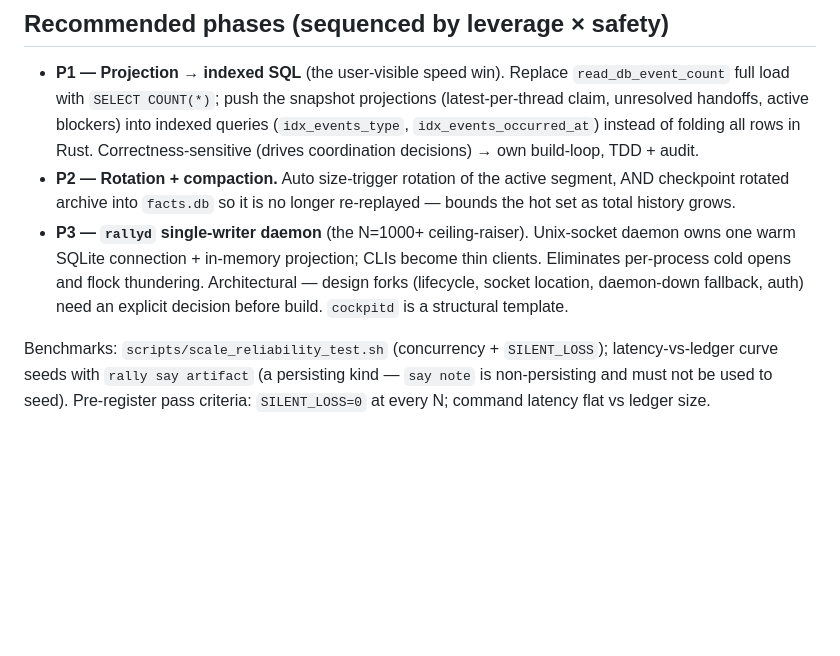
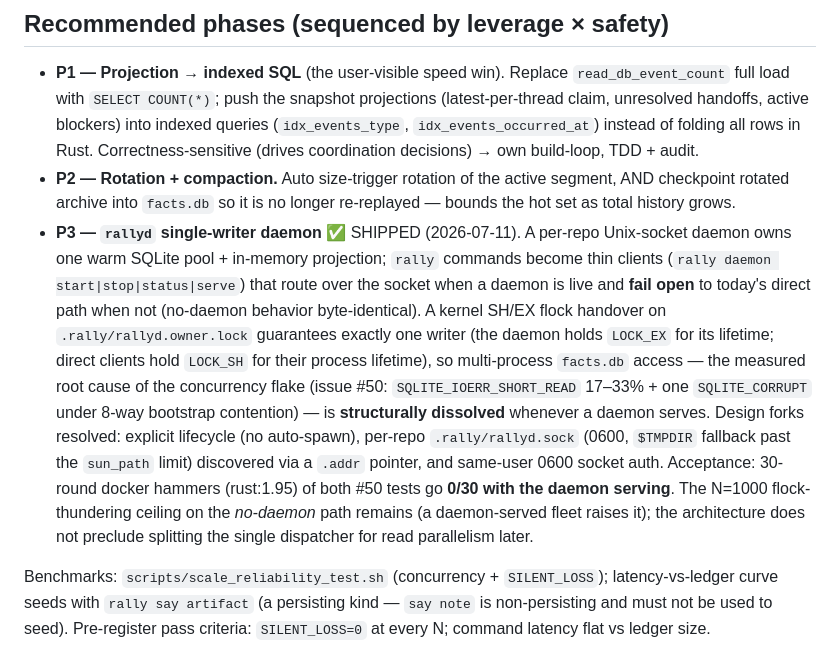
Before and after one commit to tyroneross/agent-rally-point, a Markdown page: docs/SCALE-ROADMAP.md, the part around the change. Rendered like a GitHub page; blank space fills up the shorter version.

```diff
--- a/docs/SCALE-ROADMAP.md
+++ b/docs/SCALE-ROADMAP.md
@@ -37,10 +37,20 @@ a flock `mutation.lock` serializes writers.
   all rows in Rust. Correctness-sensitive (drives coordination decisions) → own build-loop, TDD + audit.
 - **P2 — Rotation + compaction.** Auto size-trigger rotation of the active segment, AND checkpoint rotated
   archive into `facts.db` so it is no longer re-replayed — bounds the hot set as total history grows.
-- **P3 — `rallyd` single-writer daemon** (the N=1000+ ceiling-raiser). Unix-socket daemon owns one warm
-  SQLite connection + in-memory projection; CLIs become thin clients. Eliminates per-process cold opens
-  and flock thundering. Architectural — design forks (lifecycle, socket location, daemon-down fallback,
-  auth) need an explicit decision before build. `cockpitd` is a structural template.
+- **P3 — `rallyd` single-writer daemon** ✅ SHIPPED (2026-07-11). A per-repo Unix-socket daemon owns one
+  warm SQLite pool + in-memory projection; `rally` commands become thin clients (`rally daemon
+  start|stop|status|serve`) that route over the socket when a daemon is live and **fail open** to today's
+  direct path when not (no-daemon behavior byte-identical). A kernel SH/EX flock handover on
+  `.rally/rallyd.owner.lock` guarantees exactly one writer (the daemon holds `LOCK_EX` for its lifetime;
+  direct clients hold `LOCK_SH` for their process lifetime), so multi-process `facts.db` access — the
+  measured root cause of the concurrency flake (issue #50: `SQLITE_IOERR_SHORT_READ` 17–33% + one
+  `SQLITE_CORRUPT` under 8-way bootstrap contention) — is **structurally dissolved** whenever a daemon
+  serves. Design forks resolved: explicit lifecycle (no auto-spawn), per-repo `.rally/rallyd.sock` (0600,
+  `$TMPDIR` fallback past the `sun_path` limit) discovered via a `.addr` pointer, and same-user 0600
+  socket auth. Acceptance: 30-round docker hammers (rust:1.95) of both #50 tests go **0/30 with the
+  daemon serving**. The N=1000 flock-thundering ceiling on the *no-daemon* path remains (a daemon-served
+  fleet raises it); the architecture does not preclude splitting the single dispatcher for read
+  parallelism later.
 
 Benchmarks: `scripts/scale_reliability_test.sh` (concurrency + `SILENT_LOSS`); latency-vs-ledger curve
 seeds with `rally say artifact` (a persisting kind — `say note` is non-persisting and must not be used
```
Also changed, not shown: RALLY.md (+30 -1 lines).
